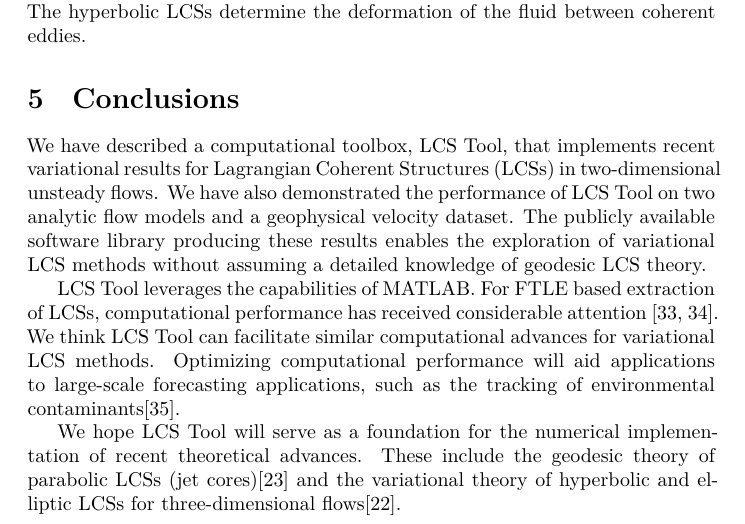
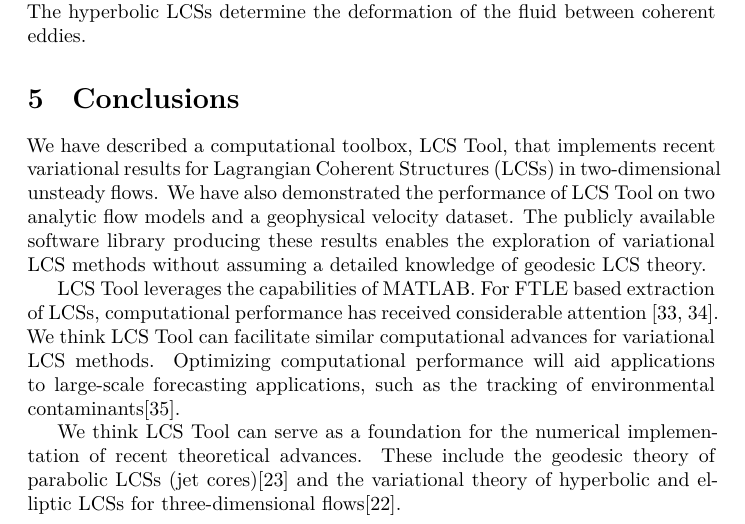
Before and after one commit to jeixav/LCS-Tool-Article, a LaTeX paper (main.tex): part of page 22 of 26, cut so that both start at the same text. Compiled offline with XeLaTeX.

Commit message:
Improve writing style for paragraph in conclusions

```diff
--- a/main.tex
+++ b/main.tex
@@ -698,7 +698,7 @@ LCS Tool leverages the capabilities of MATLAB. For FTLE based extraction of LCSs
 We think LCS Tool can facilitate similar computational advances for variational LCS methods.
 Optimizing computational performance will aid applications to large-scale forecasting applications, such as the tracking of environmental contaminants\parencite{olascoaga12:_forec}.
 
-We hope LCS Tool will serve as a foundation for the numerical implementation of recent theoretical advances.
+We think LCS Tool can serve as a foundation for the numerical implementation of recent theoretical advances.
 These include the geodesic theory of parabolic LCSs (jet cores)\parencite{farazmand14:_shearless} and the variational theory of hyperbolic and elliptic LCSs for three-dimensional flows\parencite{blazevski14:_hyper_ellip_trans_barrier_three}.
 
 \section*{Acknowledgements}
```
